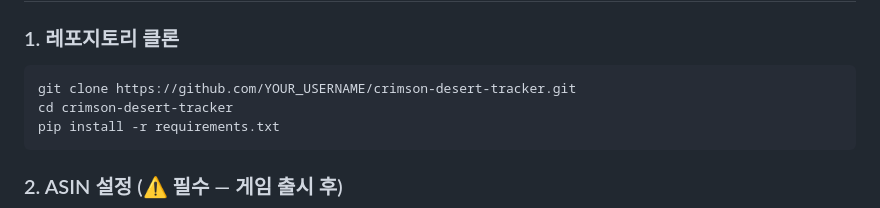
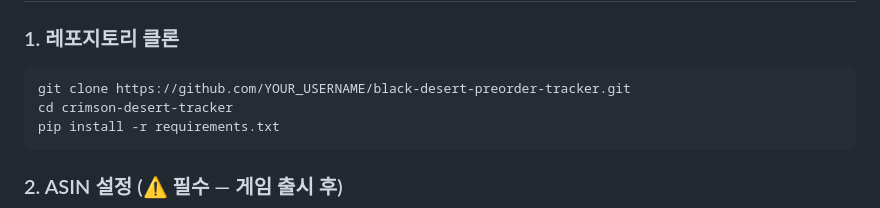
Before and after one commit to gonmau/black-desert-preorder-tracker, a Markdown page: README.md, the part around the change. Rendered like a GitHub page.

````diff
--- a/README.md
+++ b/README.md
@@ -21,7 +21,7 @@ Amazon 4개 지역(US, JP, UK, DE)의 붉은사막 피지컬 에디션 판매
 
 ### 1. 레포지토리 클론
 ```bash
-git clone https://github.com/YOUR_USERNAME/crimson-desert-tracker.git
+git clone https://github.com/YOUR_USERNAME/black-desert-preorder-tracker.git
 cd crimson-desert-tracker
 pip install -r requirements.txt
 ```
````
